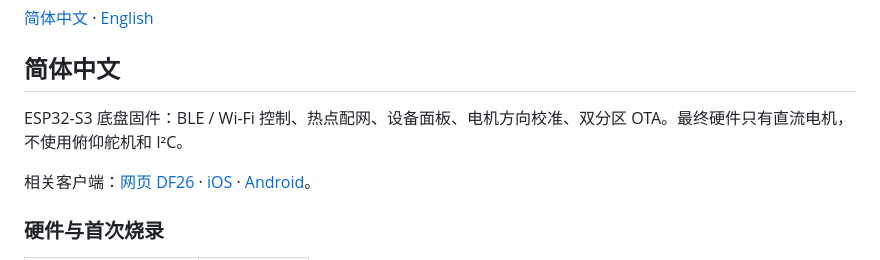
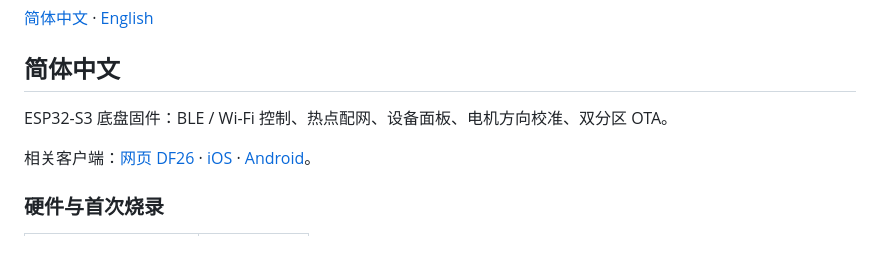
Before and after one commit to xlle-er/LOOI-DF26-Firmware, a Markdown page: README.md, the part around the change. Drawn GitHub-style.

Commit message:
Fix formatting in README.md

```diff
--- a/README.md
+++ b/README.md
@@ -4,7 +4,7 @@
 
 ## 简体中文
 
-ESP32-S3 底盘固件：BLE / Wi-Fi 控制、热点配网、设备面板、电机方向校准、双分区 OTA。最终硬件只有直流电机，不使用俯仰舵机和 I²C。
+ESP32-S3 底盘固件：BLE / Wi-Fi 控制、热点配网、设备面板、电机方向校准、双分区 OTA。
 
 相关客户端：[网页 DF26](https://github.com/xlle-er/LOOI_DF26/tree/DF26) · [iOS](https://github.com/xlle-er/LOOI-DF26-IOS) · [Android](https://github.com/xlle-er/LOOI-DF26-ANDROID)。
 
```
